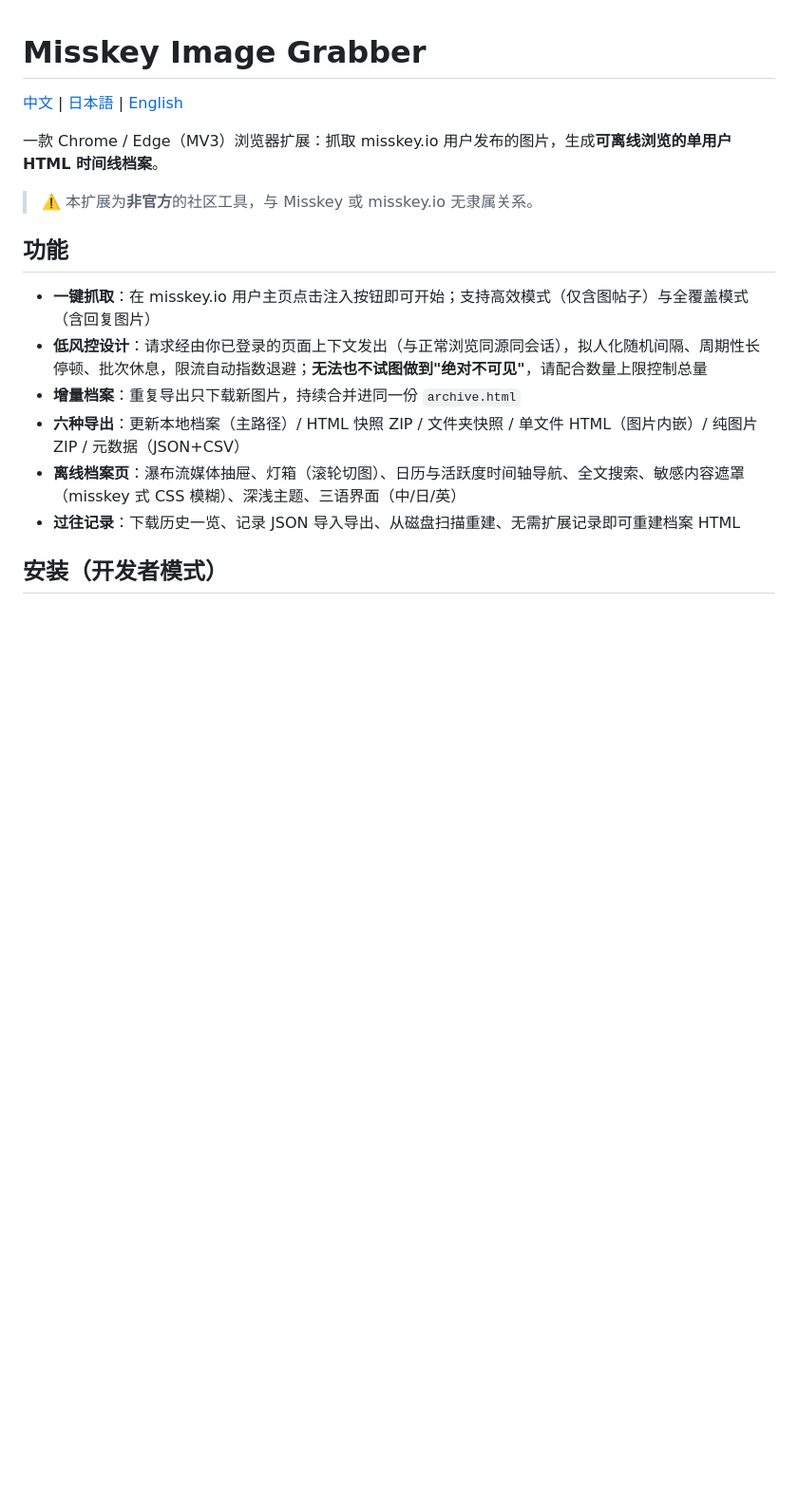
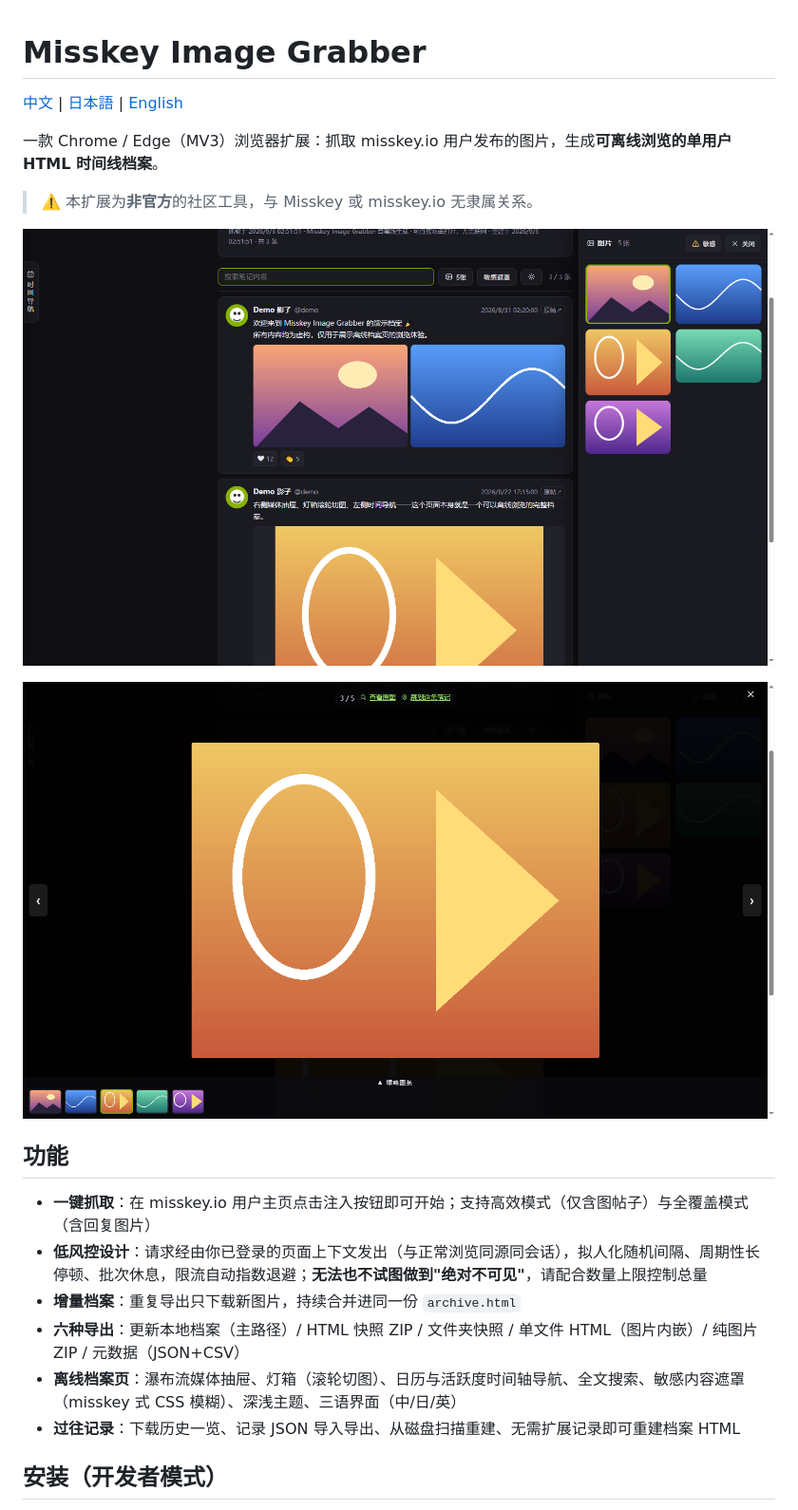
Before and after one commit to HuilanYM/misskey-image-grabber, a Markdown page: README.md, the part around the change. Shown at 95% size. Drawn GitHub-style; blank space fills up the shorter version.

Commit message:
Embed product screenshots in README

```diff
--- a/README.md
+++ b/README.md
@@ -5,6 +5,10 @@
 一款 Chrome / Edge（MV3）浏览器扩展：抓取 misskey.io 用户发布的图片，生成**可离线浏览的单用户 HTML 时间线档案**。
 
 > ⚠️ 本扩展为**非官方**的社区工具，与 Misskey 或 misskey.io 无隶属关系。
+
+![档案页：时间线 + 左侧时间导航 + 右侧媒体抽屉](docs/screenshot-main.png)
+
+![灯箱：滚轮切图 + 底部胶片条](docs/screenshot-lightbox.png)
 
 ## 功能
 
```
